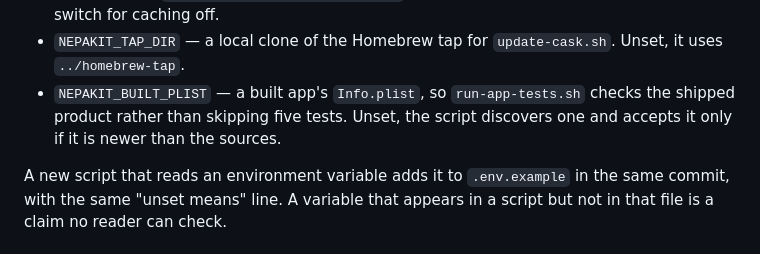
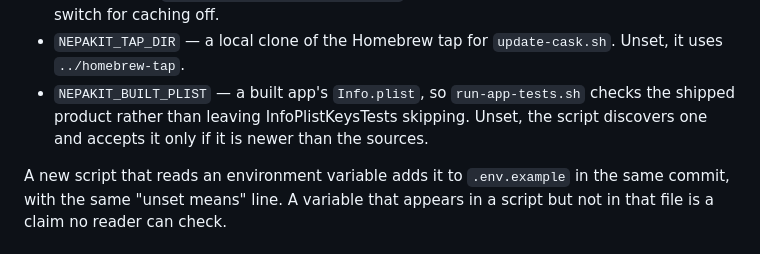
Before and after one commit to dibas-np/NepalKit, a Markdown page: CODING_STANDARDS.md, the part around the change. Drawn GitHub-style.

```diff
--- a/CODING_STANDARDS.md
+++ b/CODING_STANDARDS.md
@@ -363,8 +363,9 @@ default:
 - `NEPAKIT_TAP_DIR` — a local clone of the Homebrew tap for `update-cask.sh`.
   Unset, it uses `../homebrew-tap`.
 - `NEPAKIT_BUILT_PLIST` — a built app's `Info.plist`, so `run-app-tests.sh`
-  checks the shipped product rather than skipping five tests. Unset, the script
-  discovers one and accepts it only if it is newer than the sources.
+  checks the shipped product rather than leaving InfoPlistKeysTests skipping.
+  Unset, the script discovers one and accepts it only if it is newer than the
+  sources.
 
 A new script that reads an environment variable adds it to `.env.example` in the
 same commit, with the same "unset means" line. A variable that appears in a
```
Also changed, not shown: CONTRIBUTING.md (+2 -2 lines).
